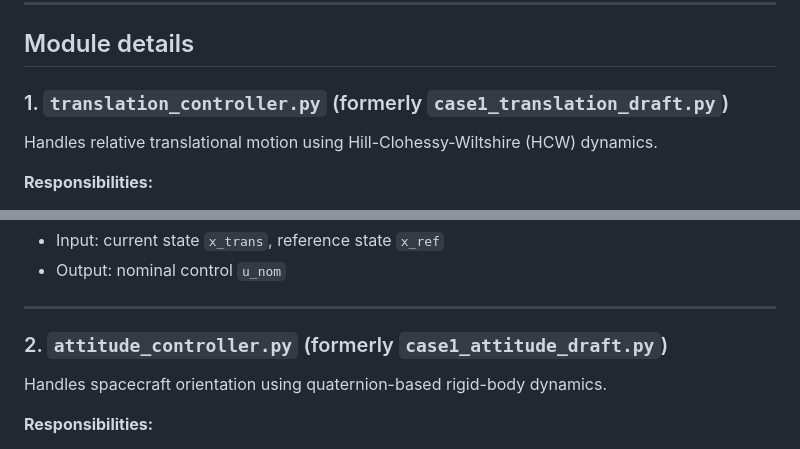
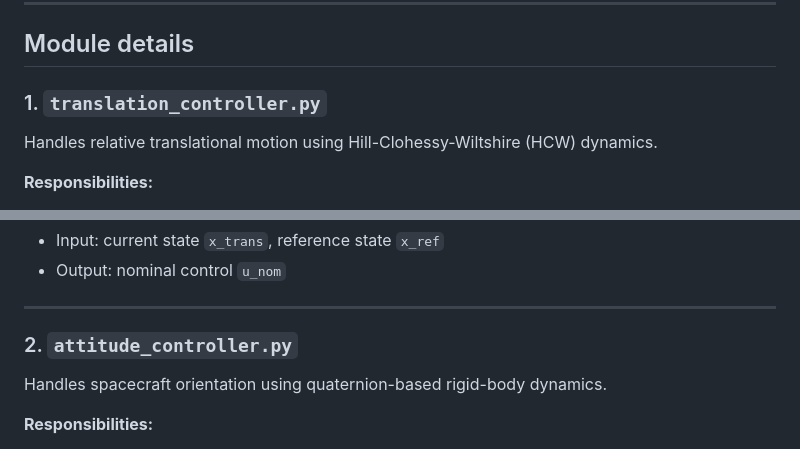
Before and after one commit to gautelg/EC701_Final_Project, a Markdown page: case1dev/ARCHITECTURE.md, 2 parts joined by grey strips. Rendered like a GitHub page.

Commit message:
Update documentation

```diff
--- a/case1dev/ARCHITECTURE.md
+++ b/case1dev/ARCHITECTURE.md
@@ -21,7 +21,7 @@ This codebase implements a modular simulation of spacecraft proximity operations
 
 ## Module details
 
-### 1. `translation_controller.py` (formerly `case1_translation_draft.py`)
+### 1. `translation_controller.py`
 Handles relative translational motion using Hill-Clohessy-Wiltshire (HCW) dynamics.
 
 **Responsibilities:**
@@ -36,7 +36,7 @@ Handles relative translational motion using Hill-Clohessy-Wiltshire (HCW) dynami
 
 ---
 
-### 2. `attitude_controller.py` (formerly `case1_attitude_draft.py`)
+### 2. `attitude_controller.py`
 Handles spacecraft orientation using quaternion-based rigid-body dynamics.
 
 **Responsibilities:**
```
Also changed, not shown: other parts of case1dev/ARCHITECTURE.md (+1 -1 lines).
